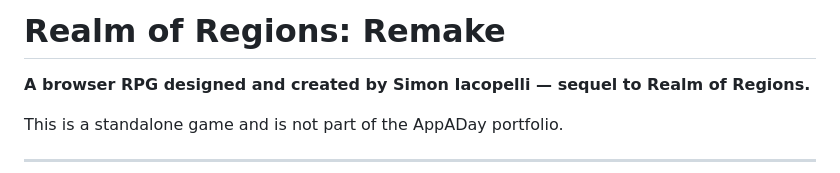
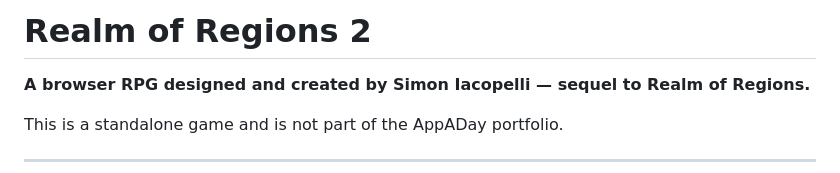
Before and after one commit to augustineiacopelli/realm-of-regions-remake, a Markdown page: README.md, the part around the change. Rendered like a GitHub page.

Commit message:
Update game title and description in README

```diff
--- a/README.md
+++ b/README.md
@@ -1,4 +1,4 @@
-# Realm of Regions: Remake
+# Realm of Regions 2
 
 **A browser RPG designed and created by Simon Iacopelli — sequel to Realm of Regions.**
 
```
